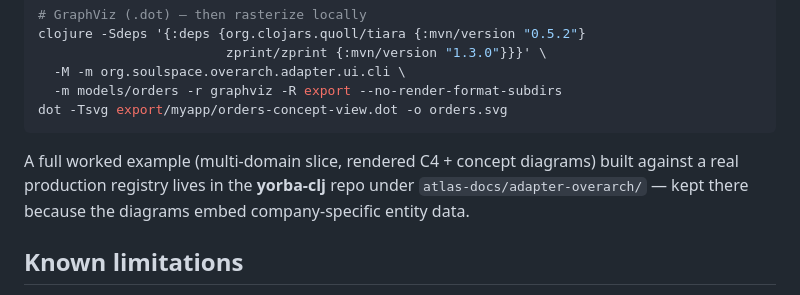
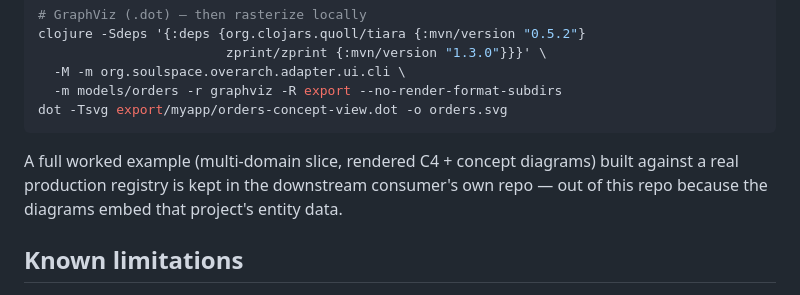
Before and after one commit to semantic-namespace/atlas, a Markdown page: docs/adapter-overarch.md, the part around the change. GitHub-like rendering.

Commit message:
docs: drop yorba reference from overarch adapter doc
Point to "the downstream consumer's own repo" generically instead of
naming the private yorba-clj repo; keeps atlas docs company-agnostic.

````diff
--- a/docs/adapter-overarch.md
+++ b/docs/adapter-overarch.md
@@ -140,9 +140,8 @@ dot -Tsvg export/myapp/orders-concept-view.dot -o orders.svg
 ```
 
 A full worked example (multi-domain slice, rendered C4 + concept diagrams) built
-against a real production registry lives in the **yorba-clj** repo under
-`atlas-docs/adapter-overarch/` — kept there because the diagrams embed
-company-specific entity data.
+against a real production registry is kept in the downstream consumer's own repo
+— out of this repo because the diagrams embed that project's entity data.
 
 ## Known limitations
 
````
